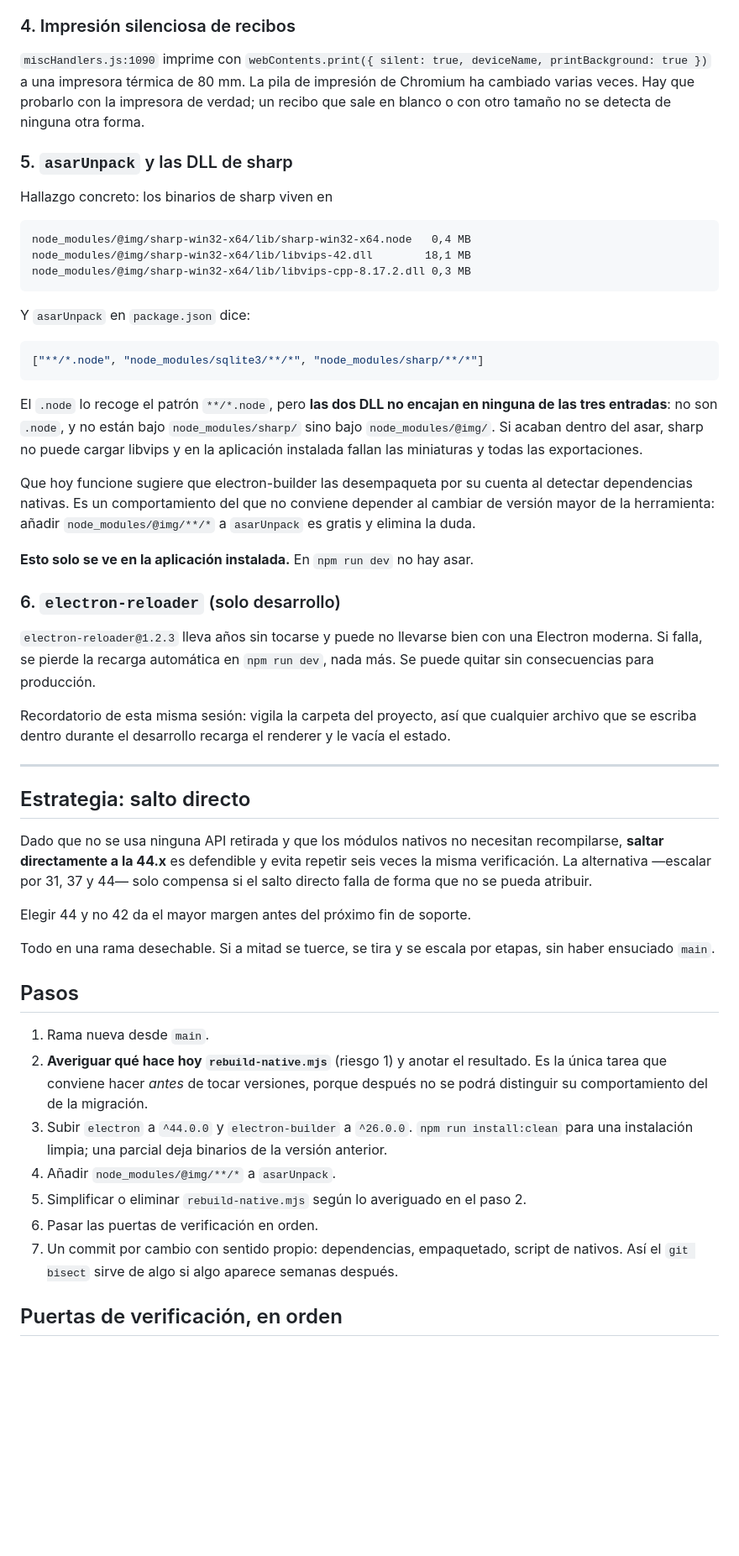
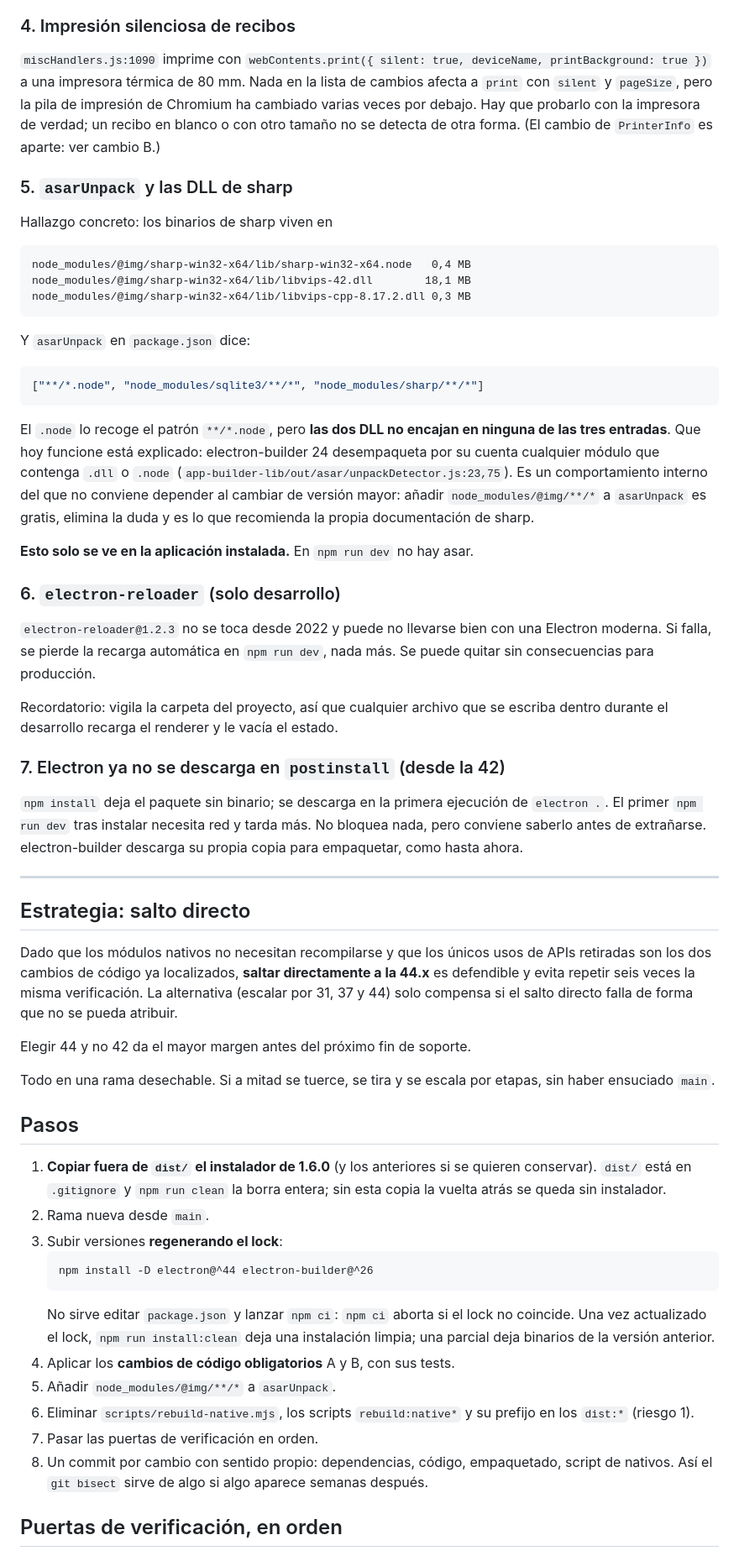
Before and after one commit to vicpiri/user-capture-app, a Markdown page: docs/MIGRACION_ELECTRON_PLAN.md, the part around one of its changes. Shown at 84% size. Rendered like a GitHub page; blank space fills up the shorter version.

````diff
--- a/docs/MIGRACION_ELECTRON_PLAN.md
+++ b/docs/MIGRACION_ELECTRON_PLAN.md
@@ -91,10 +154,11 @@ que el patrón es conocido, pero es trabajo aparte y no trivial.
 ### 4. Impresión silenciosa de recibos
 
 `miscHandlers.js:1090` imprime con `webContents.print({ silent: true,
-deviceName, printBackground: true })` a una impresora térmica de 80 mm. La pila
-de impresión de Chromium ha cambiado varias veces. Hay que probarlo con la
-impresora de verdad; un recibo que sale en blanco o con otro tamaño no se detecta
-de ninguna otra forma.
+deviceName, printBackground: true })` a una impresora térmica de 80 mm. Nada en
+la lista de cambios afecta a `print` con `silent` y `pageSize`, pero la pila de
+impresión de Chromium ha cambiado varias veces por debajo. Hay que probarlo con
+la impresora de verdad; un recibo en blanco o con otro tamaño no se detecta de
+otra forma. (El cambio de `PrinterInfo` es aparte: ver cambio B.)
 
 ### 5. `asarUnpack` y las DLL de sharp
 
@@ -113,36 +177,40 @@ Y `asarUnpack` en `package.json` dice:
 ```
 
 El `.node` lo recoge el patrón `**/*.node`, pero **las dos DLL no encajan en
-ninguna de las tres entradas**: no son `.node`, y no están bajo
-`node_modules/sharp/` sino bajo `node_modules/@img/`. Si acaban dentro del asar,
-sharp no puede cargar libvips y en la aplicación instalada fallan las miniaturas
-y todas las exportaciones.
-
-Que hoy funcione sugiere que electron-builder las desempaqueta por su cuenta al
-detectar dependencias nativas. Es un comportamiento del que no conviene depender
-al cambiar de versión mayor de la herramienta: añadir `node_modules/@img/**/*` a
-`asarUnpack` es gratis y elimina la duda.
+ninguna de las tres entradas**. Que hoy funcione está explicado:
+electron-builder 24 desempaqueta por su cuenta cualquier módulo que contenga
+`.dll` o `.node` (`app-builder-lib/out/asar/unpackDetector.js:23,75`). Es un
+comportamiento interno del que no conviene depender al cambiar de versión
+mayor: añadir `node_modules/@img/**/*` a `asarUnpack` es gratis, elimina la
+duda y es lo que recomienda la propia documentación de sharp.
 
 **Esto solo se ve en la aplicación instalada.** En `npm run dev` no hay asar.
 
 ### 6. `electron-reloader` (solo desarrollo)
 
-`electron-reloader@1.2.3` lleva años sin tocarse y puede no llevarse bien con una
+`electron-reloader@1.2.3` no se toca desde 2022 y puede no llevarse bien con una
 Electron moderna. Si falla, se pierde la recarga automática en `npm run dev`,
 nada más. Se puede quitar sin consecuencias para producción.
 
-Recordatorio de esta misma sesión: vigila la carpeta del proyecto, así que
-cualquier archivo que se escriba dentro durante el desarrollo recarga el renderer
-y le vacía el estado.
+Recordatorio: vigila la carpeta del proyecto, así que cualquier archivo que se
+escriba dentro durante el desarrollo recarga el renderer y le vacía el estado.
+
+### 7. Electron ya no se descarga en `postinstall` (desde la 42)
+
+`npm install` deja el paquete sin binario; se descarga en la primera ejecución
+de `electron .`. El primer `npm run dev` tras instalar necesita red y tarda más.
+No bloquea nada, pero conviene saberlo antes de extrañarse. electron-builder
+descarga su propia copia para empaquetar, como hasta ahora.
 
 ---
 
 ## Estrategia: salto directo
 
-Dado que no se usa ninguna API retirada y que los módulos nativos no necesitan
-recompilarse, **saltar directamente a la 44.x** es defendible y evita repetir
-seis veces la misma verificación. La alternativa —escalar por 31, 37 y 44— solo
-compensa si el salto directo falla de forma que no se pueda atribuir.
+Dado que los módulos nativos no necesitan recompilarse y que los únicos usos de
+APIs retiradas son los dos cambios de código ya localizados, **saltar
+directamente a la 44.x** es defendible y evita repetir seis veces la misma
+verificación. La alternativa (escalar por 31, 37 y 44) solo compensa si el
+salto directo falla de forma que no se pueda atribuir.
 
 Elegir 44 y no 42 da el mayor margen antes del próximo fin de soporte.
 
@@ -151,18 +219,25 @@ etapas, sin haber ensuciado `main`.
 
 ## Pasos
 
-1. Rama nueva desde `main`.
-2. **Averiguar qué hace hoy `rebuild-native.mjs`** (riesgo 1) y anotar el
-   resultado. Es la única tarea que conviene hacer *antes* de tocar versiones,
-   porque después no se podrá distinguir su comportamiento del de la migración.
-3. Subir `electron` a `^44.0.0` y `electron-builder` a `^26.0.0`.
-   `npm run install:clean` para una instalación limpia; una parcial deja
-   binarios de la versión anterior.
-4. Añadir `node_modules/@img/**/*` a `asarUnpack`.
-5. Simplificar o eliminar `rebuild-native.mjs` según lo averiguado en el paso 2.
-6. Pasar las puertas de verificación en orden.
-7. Un commit por cambio con sentido propio: dependencias, empaquetado, script de
-   nativos. Así el `git bisect` sirve de algo si algo aparece semanas después.
+1. **Copiar fuera de `dist/` el instalador de 1.6.0** (y los anteriores si se
+   quieren conservar). `dist/` está en `.gitignore` y `npm run clean` la borra
+   entera; sin esta copia la vuelta atrás se queda sin instalador.
+2. Rama nueva desde `main`.
+3. Subir versiones **regenerando el lock**:
+   ```
+   npm install -D electron@^44 electron-builder@^26
+   ```
+   No sirve editar `package.json` y lanzar `npm ci`: `npm ci` aborta si el lock
+   no coincide. Una vez actualizado el lock, `npm run install:clean` deja una
+   instalación limpia; una parcial deja binarios de la versión anterior.
+4. Aplicar los **cambios de código obligatorios** A y B, con sus tests.
+5. Añadir `node_modules/@img/**/*` a `asarUnpack`.
+6. Eliminar `scripts/rebuild-native.mjs`, los scripts `rebuild:native*` y su
+   prefijo en los `dist:*` (riesgo 1).
+7. Pasar las puertas de verificación en orden.
+8. Un commit por cambio con sentido propio: dependencias, código, empaquetado,
+   script de nativos. Así el `git bisect` sirve de algo si algo aparece semanas
+   después.
 
 ## Puertas de verificación, en orden
 
````
Also changed, not shown: other parts of docs/MIGRACION_ELECTRON_PLAN.md (+120 -40 lines).
